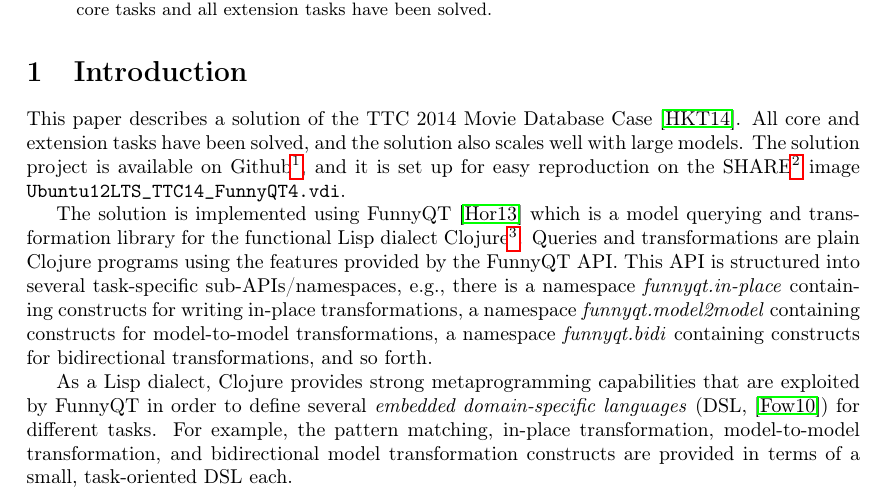
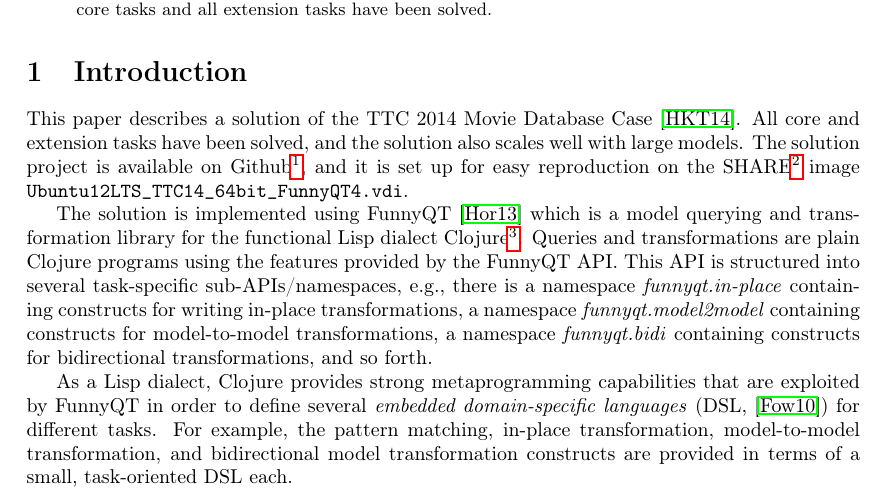
Before and after one commit to tsdh/ttc14-movie-couples, a LaTeX paper (doc/ttc-movie-couples.tex): part of page 1 of 10, cut so that both start at the same text. Compiled offline with pdfLaTeX.

Commit message:
adapt SHARE image name

```diff
--- a/doc/ttc-movie-couples.tex
+++ b/doc/ttc-movie-couples.tex
@@ -36,7 +36,7 @@ available on
 Github\footnote{\url{https://github.com/tsdh/ttc14-movie-couples}}, and it is
 set up for easy reproduction on the
 SHARE\footnote{\url{http://is.ieis.tue.nl/staff/pvgorp/share/}} image
-\texttt{Ubuntu12LTS\_TTC14\_FunnyQT4.vdi}.
+\texttt{Ubuntu12LTS\_TTC14\_64bit\_FunnyQT4.vdi}.
 
 The solution is implemented using FunnyQT~\cite{Horn2013MQWFQ} which is a model
 querying and transformation library for the functional Lisp dialect
```
Also changed, not shown: doc/ttc-movie-couples.pdf.
